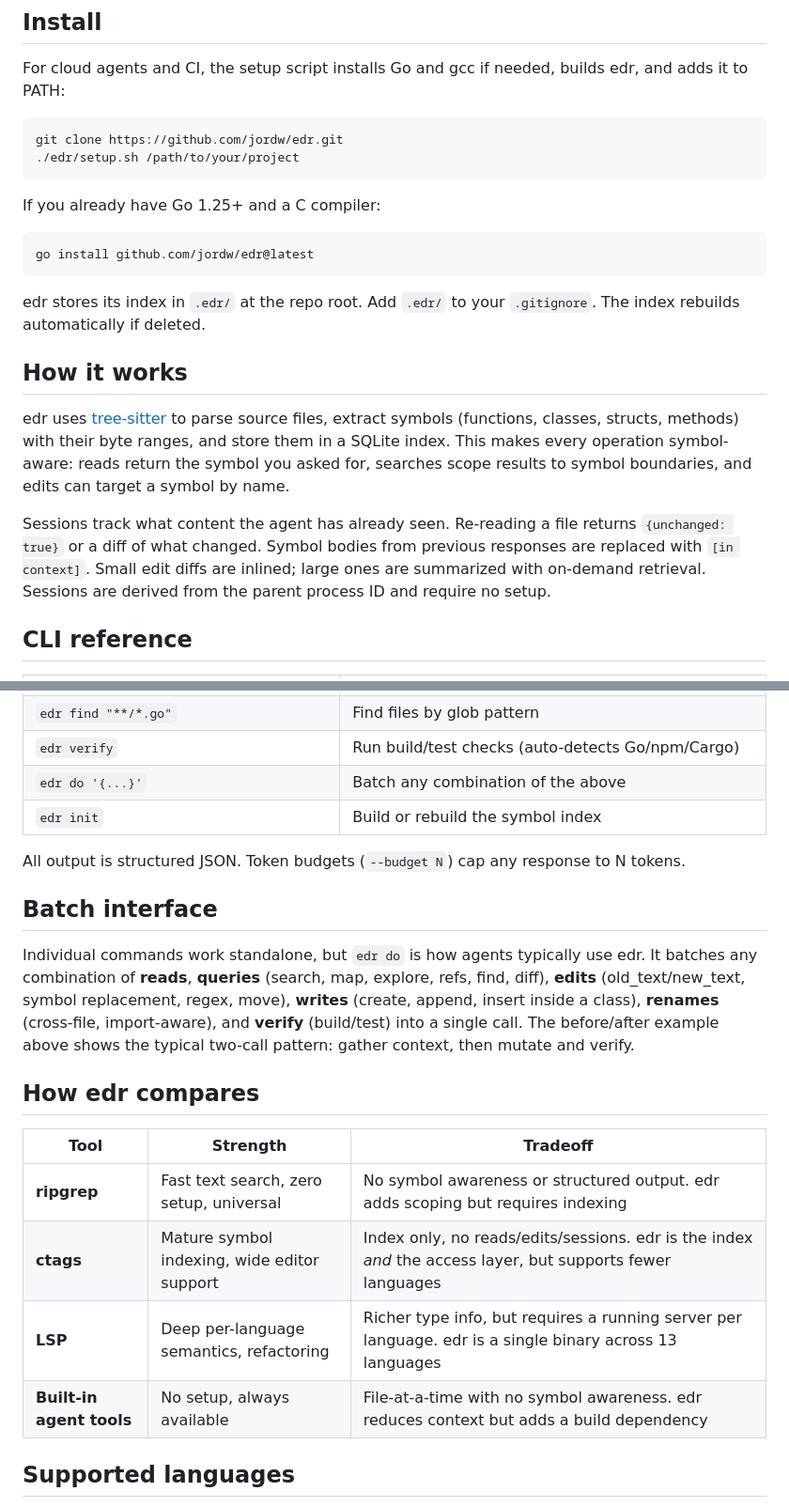
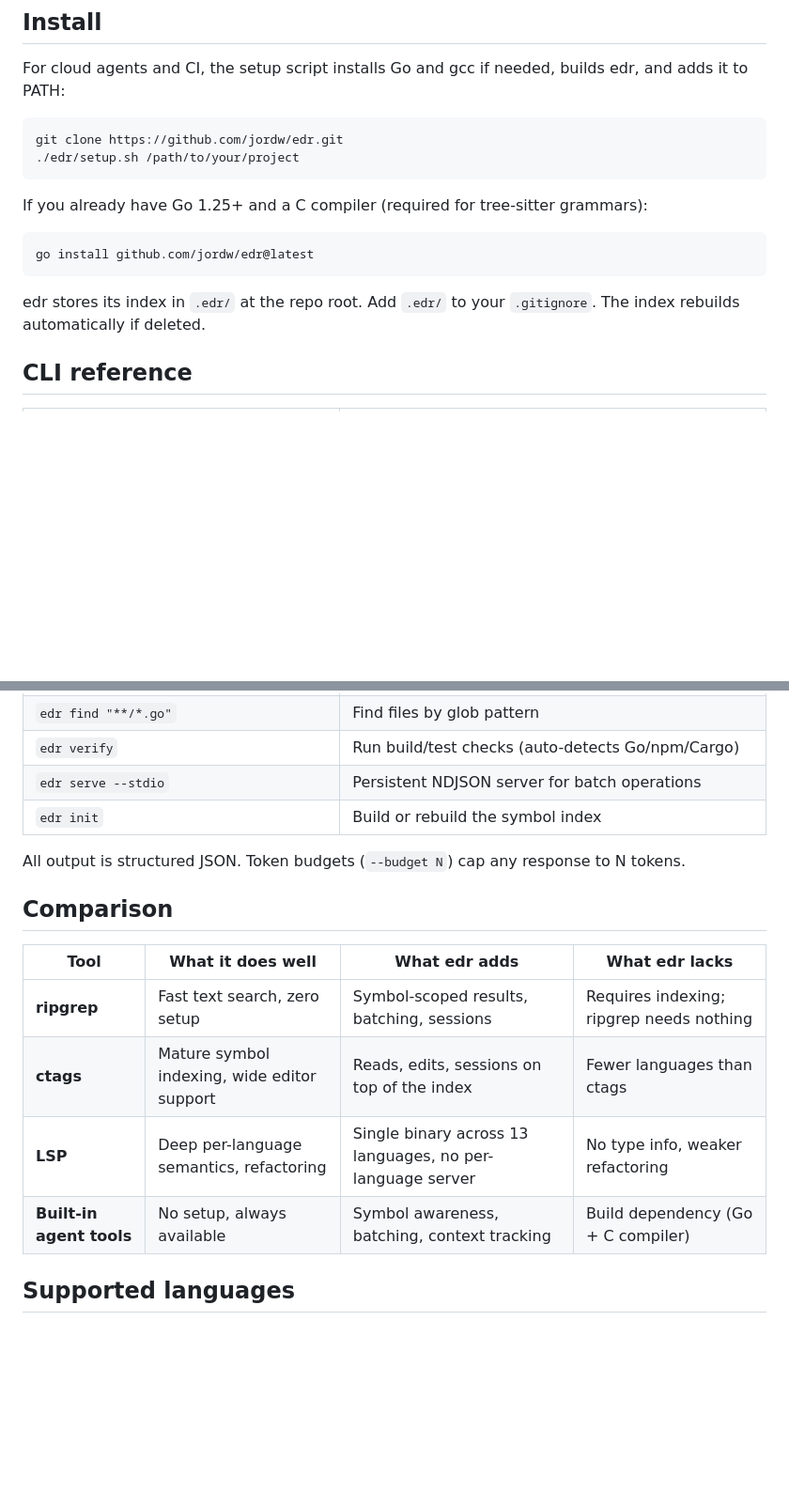
Before and after one commit to jordw/edr, a Markdown page: README.md, 2 parts joined by grey strips. Shown at 94% size. Rendered like a GitHub page; blank space fills up the shorter version.

````diff
--- a/README.md
+++ b/README.md
@@ -96,19 +101,13 @@ git clone https://github.com/jordw/edr.git
 ./edr/setup.sh /path/to/your/project
 ```
 
-If you already have Go 1.25+ and a C compiler:
+If you already have Go 1.25+ and a C compiler (required for tree-sitter grammars):
 
 ```bash
 go install github.com/jordw/edr@latest
 ```
 
 edr stores its index in `.edr/` at the repo root. Add `.edr/` to your `.gitignore`. The index rebuilds automatically if deleted.
-
-## How it works
-
-edr uses [tree-sitter](https://tree-sitter.github.io/tree-sitter/) to parse source files, extract symbols (functions, classes, structs, methods) with their byte ranges, and store them in a SQLite index. This makes every operation symbol-aware: reads return the symbol you asked for, searches scope results to symbol boundaries, and edits can target a symbol by name.
-
-Sessions track what content the agent has already seen. Re-reading a file returns `{unchanged: true}` or a diff of what changed. Symbol bodies from previous responses are replaced with `[in context]`. Small edit diffs are inlined; large ones are summarized with on-demand retrieval. Sessions are derived from the parent process ID and require no setup.
 
 ## CLI reference
 
@@ -127,23 +126,19 @@ Sessions track what content the agent has already seen. Re-reading a file return
 | `edr rename old new --dry-run` | Cross-file, import-aware rename with preview |
 | `edr find "**/*.go"` | Find files by glob pattern |
 | `edr verify` | Run build/test checks (auto-detects Go/npm/Cargo) |
-| `edr do '{...}'` | Batch any combination of the above |
+| `edr serve --stdio` | Persistent NDJSON server for batch operations |
 | `edr init` | Build or rebuild the symbol index |
 
 All output is structured JSON. Token budgets (`--budget N`) cap any response to N tokens.
 
-## Batch interface
+## Comparison
 
-Individual commands work standalone, but `edr do` is how agents typically use edr. It batches any combination of **reads**, **queries** (search, map, explore, refs, find, diff), **edits** (old_text/new_text, symbol replacement, regex, move), **writes** (create, append, insert inside a class), **renames** (cross-file, import-aware), and **verify** (build/test) into a single call. The before/after example above shows the typical two-call pattern: gather context, then mutate and verify.
-
-## How edr compares
-
-| Tool | Strength | Tradeoff |
-|---|---|---|
-| **ripgrep** | Fast text search, zero setup, universal | No symbol awareness or structured output. edr adds scoping but requires indexing |
-| **ctags** | Mature symbol indexing, wide editor support | Index only, no reads/edits/sessions. edr is the index *and* the access layer, but supports fewer languages |
-| **LSP** | Deep per-language semantics, refactoring | Richer type info, but requires a running server per language. edr is a single binary across 13 languages |
-| **Built-in agent tools** | No setup, always available | File-at-a-time with no symbol awareness. edr reduces context but adds a build dependency |
+| Tool | What it does well | What edr adds | What edr lacks |
+|---|---|---|---|
+| **ripgrep** | Fast text search, zero setup | Symbol-scoped results, batching, sessions | Requires indexing; ripgrep needs nothing |
+| **ctags** | Mature symbol indexing, wide editor support | Reads, edits, sessions on top of the index | Fewer languages than ctags |
+| **LSP** | Deep per-language semantics, refactoring | Single binary across 13 languages, no per-language server | No type info, weaker refactoring |
+| **Built-in agent tools** | No setup, always available | Symbol awareness, batching, context tracking | Build dependency (Go + C compiler) |
 
 ## Supported languages
 
````
Also changed, not shown: other parts of README.md (+39 -34 lines), CLAUDE.md (+104 -70 lines).
